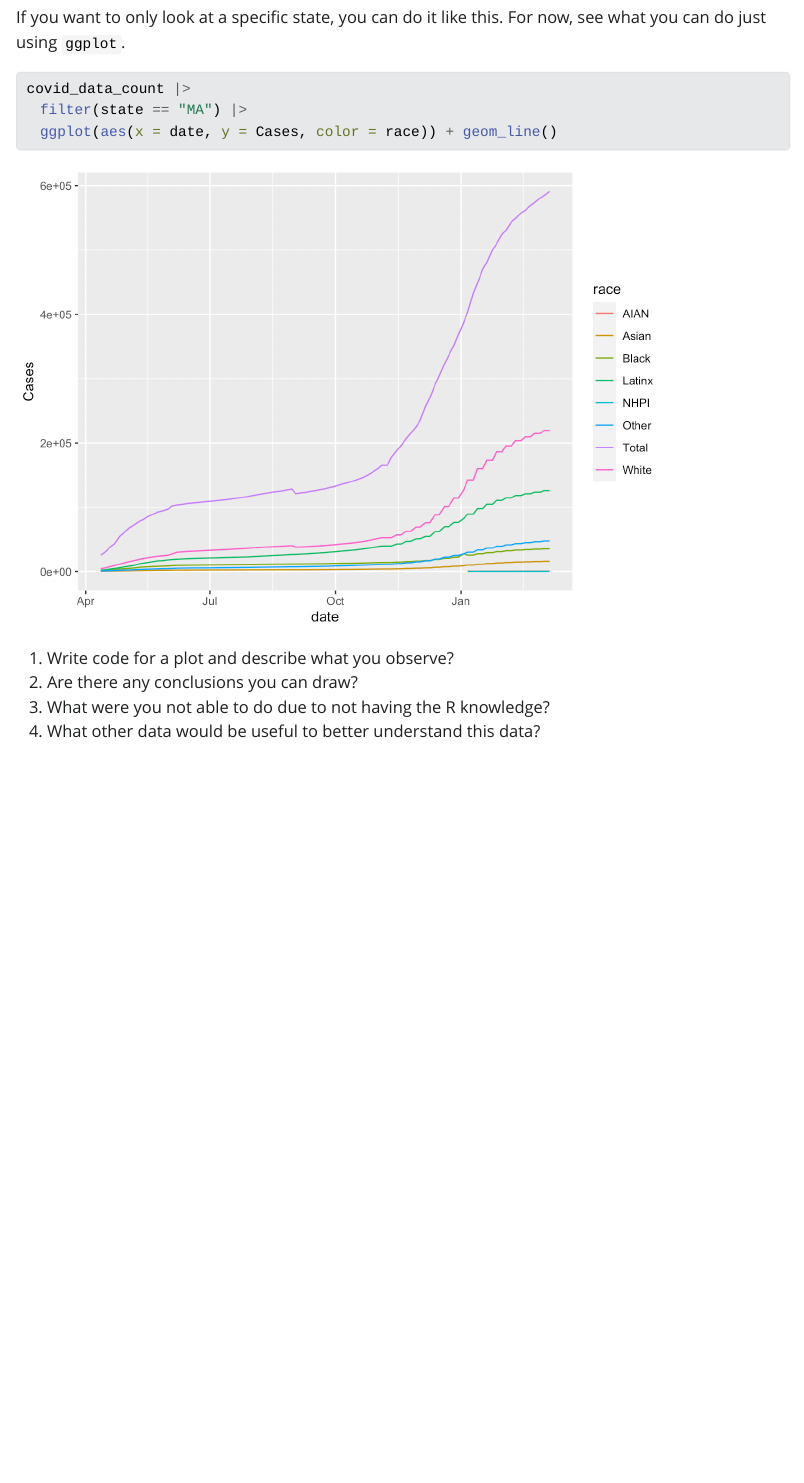
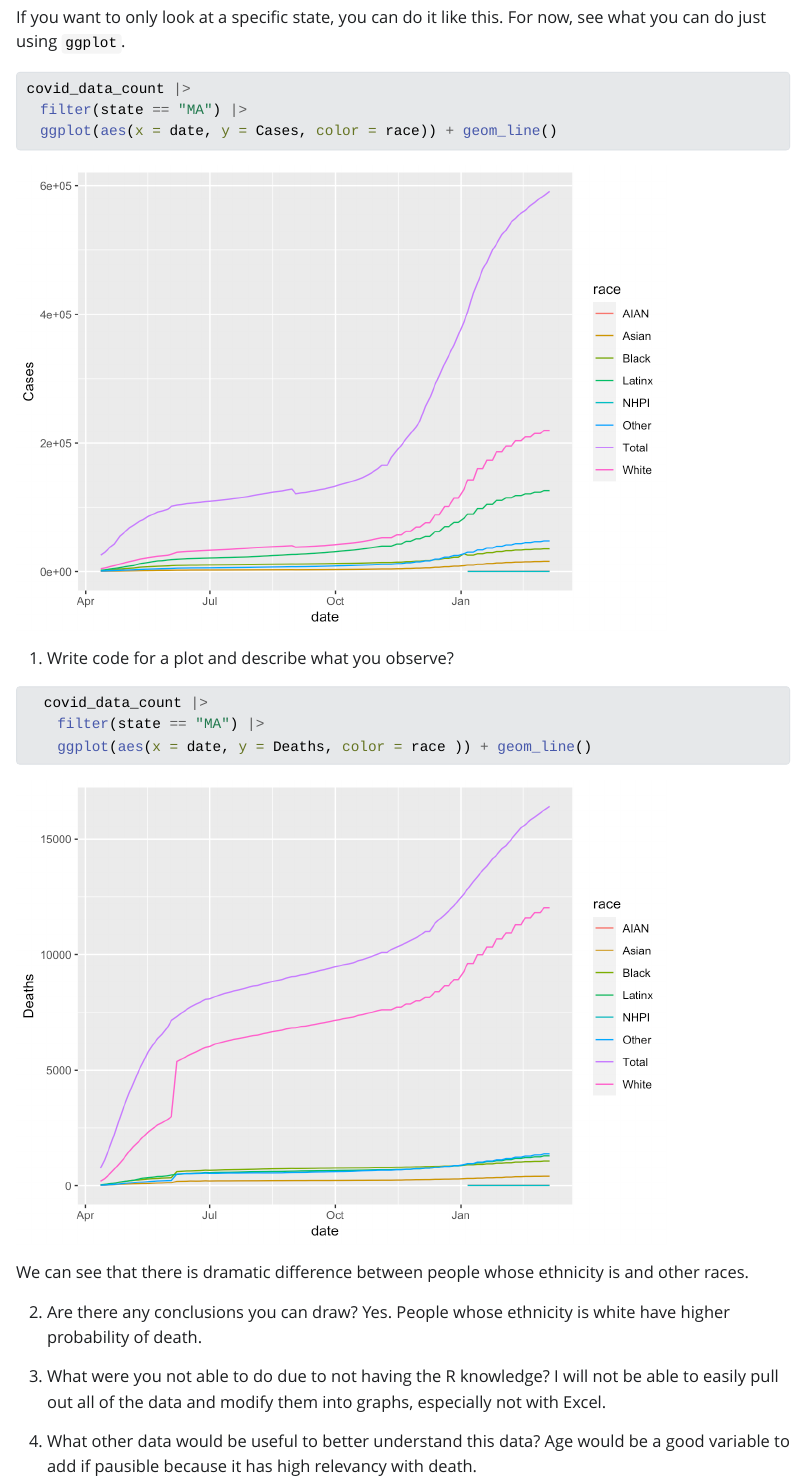
Before and after one commit to sussmanbu/ma4615-fa23-week-02-visualization-practice-boowenja, a Quarto document (Week_02_Covid_Vis.qmd): the page in a window 1100 px wide, from 1440 px down. The pictures show the output file Week_02_Covid_Vis.html that the author committed with the source, opened offline; Quarto's library style sheets are replaced by a plain one without menus.

Commit message:
Week2 practice

````diff
--- a/Week_02_Covid_Vis.qmd
+++ b/Week_02_Covid_Vis.qmd
@@ -36,6 +36,18 @@ covid_data_count |>
 ```
 
 1. Write code for a plot and describe what you observe?
+```{r}
+  covid_data_count |>
+    filter(state == "MA") |>
+    ggplot(aes(x = date, y = Deaths, color = race )) + geom_line()
+```
+  We can see that there is dramatic difference between people whose ethnicity is and other races.
+
 2. Are there any conclusions you can draw?
+  Yes. People whose ethnicity is white have higher probability of death.
+
 3. What were you not able to do due to not having the R knowledge?
+  I will not be able to easily pull out all of the data and modify them into graphs, especially not with Excel.
+
 4. What other data would be useful to better understand this data?
+  Age would be a good variable to add if pausible because it has high relevancy with death.
````
Also changed, not shown: Week_02_Covid_Vis.html, Week_02_Covid_Vis_files/figure-html/unnamed-chunk-2-1.png (added), Week_02_Covid_Vis.qmd (2 more changed lines).
